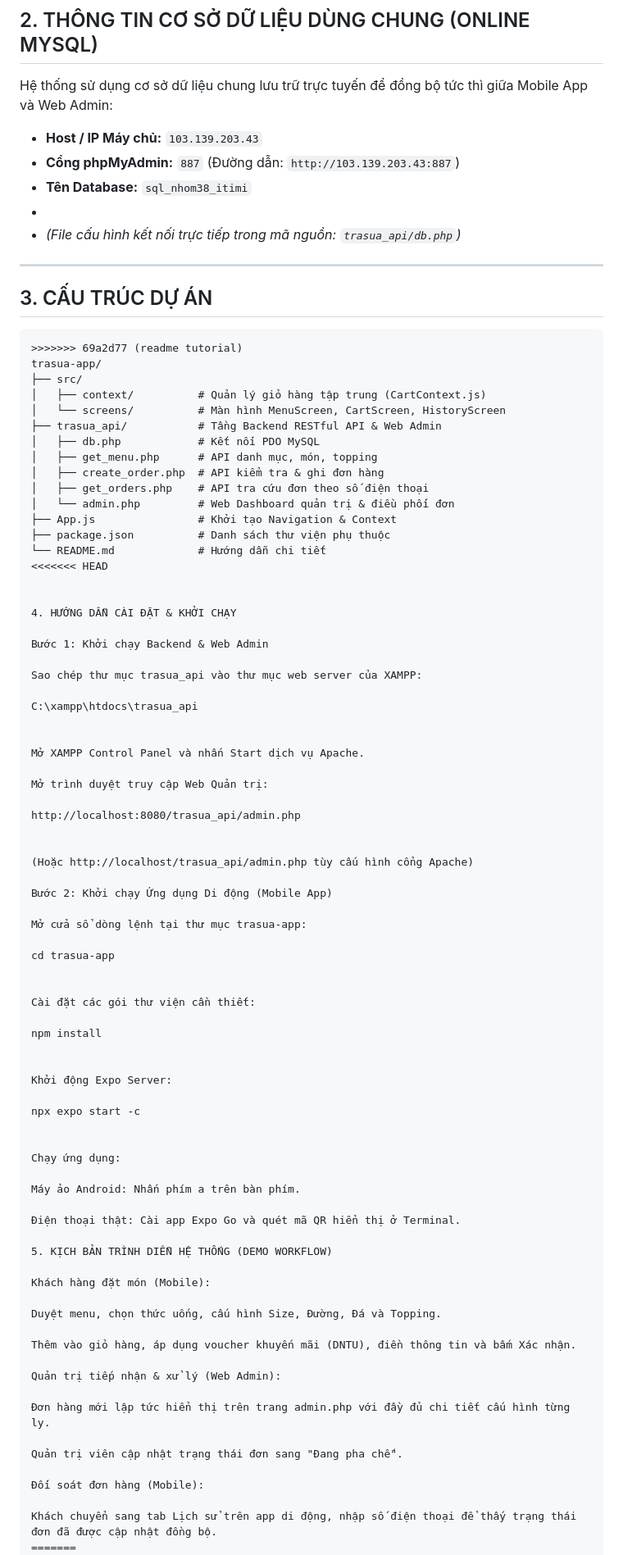
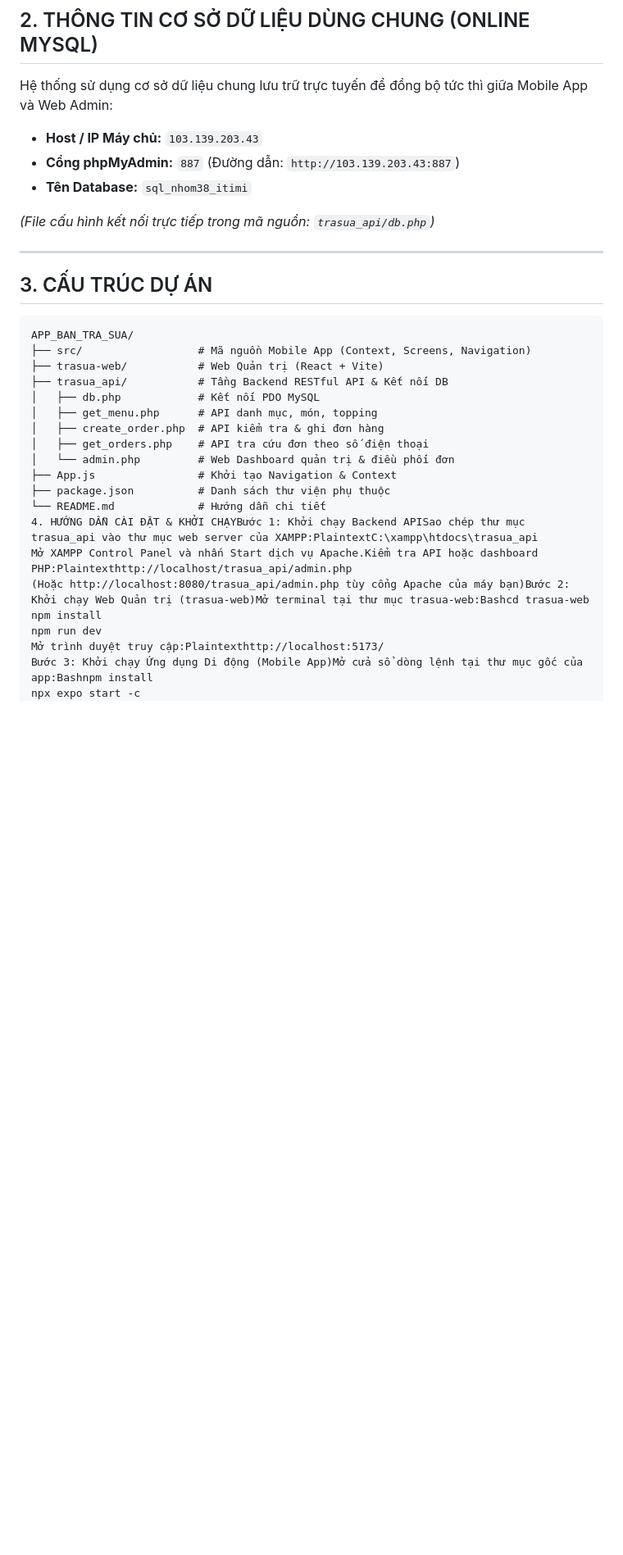
Before and after one commit to Kosho95/APP_BAN_TRA_SUA, a Markdown page: README.md, the part around one of its changes. Shown at 82% size. GitHub-like rendering; blank space fills up the shorter version.

````diff
--- a/README.md
+++ b/README.md
@@ -41,19 +16,17 @@ Hệ thống sử dụng cơ sở dữ liệu chung lưu trữ trực tuyến đ
 - **Host / IP Máy chủ:** `103.139.203.43`
 - **Cổng phpMyAdmin:** `887` (Đường dẫn: `http://103.139.203.43:887`)
 - **Tên Database:** `sql_nhom38_itimi`
--
-- *(File cấu hình kết nối trực tiếp trong mã nguồn: `trasua_api/db.php`)*
+
+*(File cấu hình kết nối trực tiếp trong mã nguồn: `trasua_api/db.php`)*
 
 ---
 
 ## 3. CẤU TRÚC DỰ ÁN
 ```text
->>>>>>> 69a2d77 (readme tutorial)
-trasua-app/
-├── src/
-│   ├── context/          # Quản lý giỏ hàng tập trung (CartContext.js)
-│   └── screens/          # Màn hình MenuScreen, CartScreen, HistoryScreen
-├── trasua_api/           # Tầng Backend RESTful API & Web Admin
+APP_BAN_TRA_SUA/
+├── src/                  # Mã nguồn Mobile App (Context, Screens, Navigation)
+├── trasua-web/           # Web Quản trị (React + Vite)
+├── trasua_api/           # Tầng Backend RESTful API & Kết nối DB
 │   ├── db.php            # Kết nối PDO MySQL
 │   ├── get_menu.php      # API danh mục, món, topping
 │   ├── create_order.php  # API kiểm tra & ghi đơn hàng
@@ -62,67 +35,11 @@ trasua-app/
 ├── App.js                # Khởi tạo Navigation & Context
 ├── package.json          # Danh sách thư viện phụ thuộc
 └── README.md             # Hướng dẫn chi tiết
-<<<<<<< HEAD
-
-
-4. HƯỚNG DẪN CÀI ĐẶT & KHỞI CHẠY
-
-Bước 1: Khởi chạy Backend & Web Admin
-
-Sao chép thư mục trasua_api vào thư mục web server của XAMPP:
-
-C:\xampp\htdocs\trasua_api
-
-
-Mở XAMPP Control Panel và nhấn Start dịch vụ Apache.
-
-Mở trình duyệt truy cập Web Quản trị:
-
-http://localhost:8080/trasua_api/admin.php
-
-
-(Hoặc http://localhost/trasua_api/admin.php tùy cấu hình cổng Apache)
-
-Bước 2: Khởi chạy Ứng dụng Di động (Mobile App)
-
-Mở cửa sổ dòng lệnh tại thư mục trasua-app:
-
-cd trasua-app
-
-
-Cài đặt các gói thư viện cần thiết:
-
+4. HƯỚNG DẪN CÀI ĐẶT & KHỞI CHẠYBước 1: Khởi chạy Backend APISao chép thư mục trasua_api vào thư mục web server của XAMPP:PlaintextC:\xampp\htdocs\trasua_api
+Mở XAMPP Control Panel và nhấn Start dịch vụ Apache.Kiểm tra API hoặc dashboard PHP:Plaintexthttp://localhost/trasua_api/admin.php
+(Hoặc http://localhost:8080/trasua_api/admin.php tùy cổng Apache của máy bạn)Bước 2: Khởi chạy Web Quản trị (trasua-web)Mở terminal tại thư mục trasua-web:Bashcd trasua-web
 npm install
-
-
-Khởi động Expo Server:
-
+npm run dev
+Mở trình duyệt truy cập:Plaintexthttp://localhost:5173/
+Bước 3: Khởi chạy Ứng dụng Di động (Mobile App)Mở cửa sổ dòng lệnh tại thư mục gốc của app:Bashnpm install
 npx expo start -c
-
-
-Chạy ứng dụng:
-
-Máy ảo Android: Nhấn phím a trên bàn phím.
-
-Điện thoại thật: Cài app Expo Go và quét mã QR hiển thị ở Terminal.
-
-5. KỊCH BẢN TRÌNH DIỄN HỆ THỐNG (DEMO WORKFLOW)
-
-Khách hàng đặt món (Mobile):
-
-Duyệt menu, chọn thức uống, cấu hình Size, Đường, Đá và Topping.
-
-Thêm vào giỏ hàng, áp dụng voucher khuyến mãi (DNTU), điền thông tin và bấm Xác nhận.
-
-Quản trị tiếp nhận & xử lý (Web Admin):
-
-Đơn hàng mới lập tức hiển thị trên trang admin.php với đầy đủ chi tiết cấu hình từng ly.
-
-Quản trị viên cập nhật trạng thái đơn sang "Đang pha chế".
-
-Đối soát đơn hàng (Mobile):
-
-Khách chuyển sang tab Lịch sử trên app di động, nhập số điện thoại để thấy trạng thái đơn đã được cập nhật đồng bộ.
-=======
-```
-
````
Also changed, not shown: other parts of README.md (+3 -72 lines).
